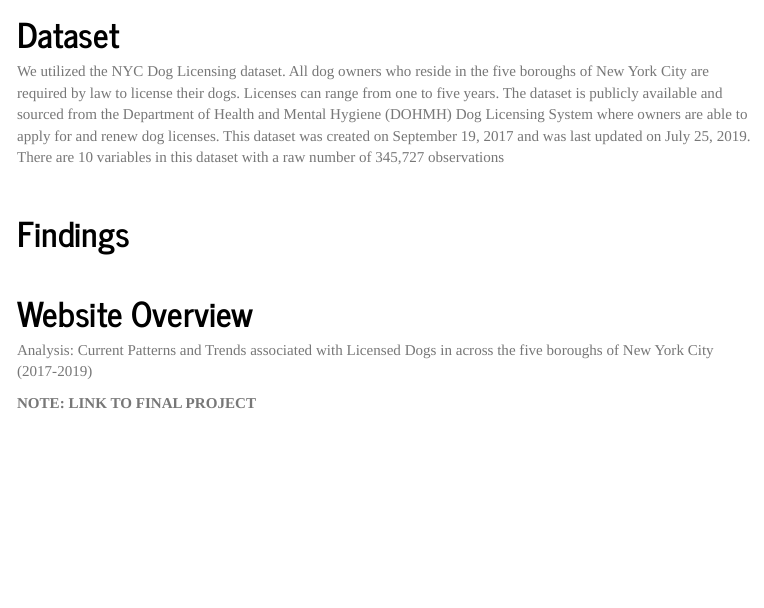
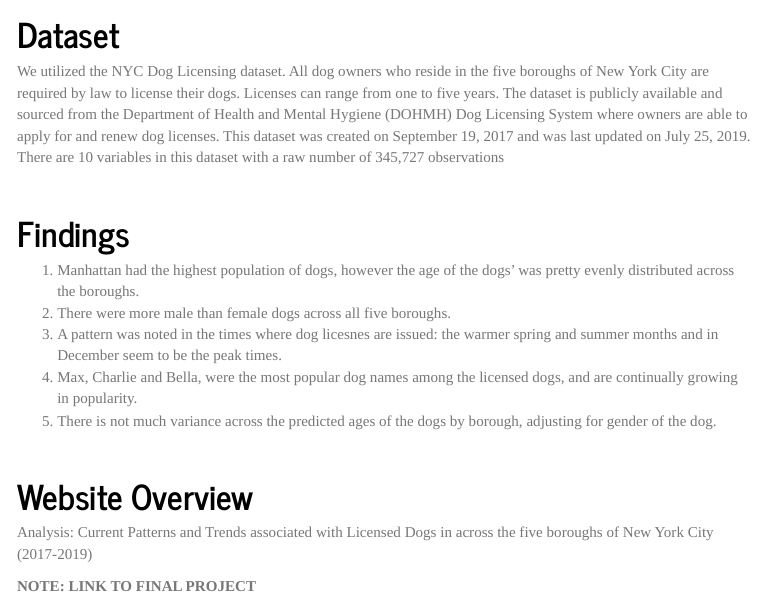
Before and after one commit to blm2156/p8105_final_project.github.io, an R Markdown document (index.Rmd): the page in a window 1100 px wide, from 780 px down. The pictures show the output file index.html that the author committed with the source, opened offline; library style sheets and scripts come from the installed R packages; menus at the side of the page are left out.

Commit message:
adding findings to the home page

```diff
--- a/index.Rmd
+++ b/index.Rmd
@@ -25,6 +25,12 @@ $~$
 
 # Findings
 
+1. Manhattan had the highest population of dogs, however the age of the dogs' was pretty evenly distributed across the boroughs.
+2. There were more male than female dogs across all five boroughs.
+3. A pattern was noted in the times where dog licesnes are issued: the warmer spring and summer months and in December seem to be the peak times.
+4. Max, Charlie and Bella, were the most popular dog names among the licensed dogs, and are continually growing in popularity.
+5. There is not much variance across the predicted ages of the dogs by borough, adjusting for gender of the dog.
+
 $~$
 
 # Website Overview
```
Also changed, not shown: index.html.
